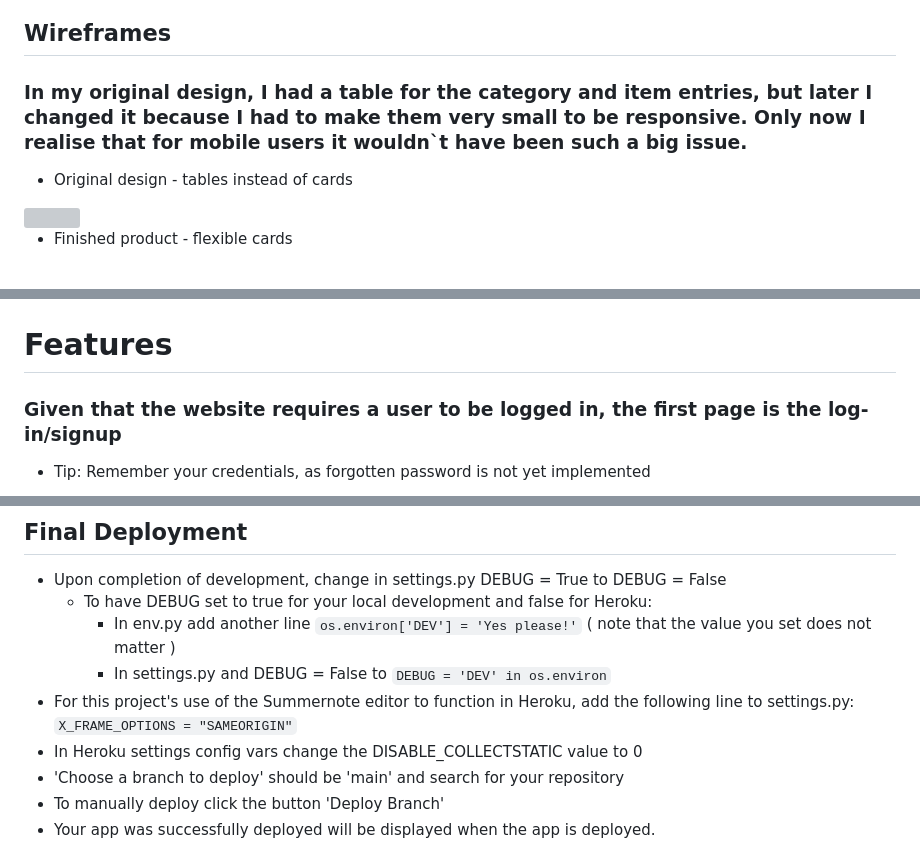
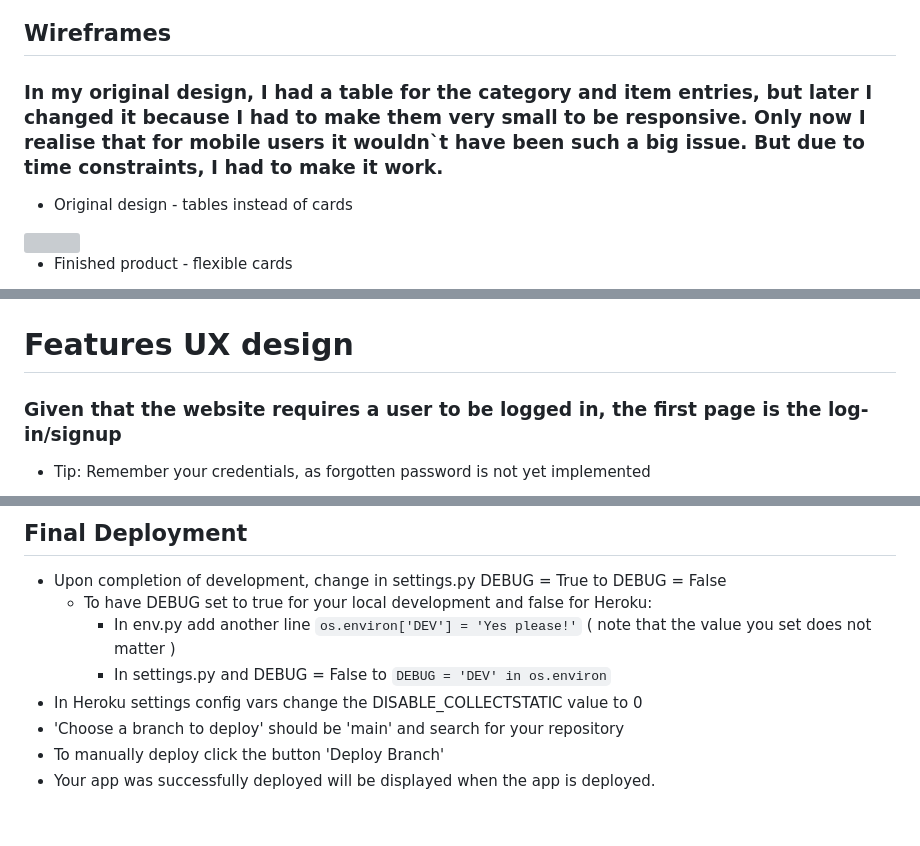
Before and after one commit to EddieStn/inventory, a Markdown page: README.md, 3 parts joined by grey strips. Rendered like a GitHub page; blank space fills up the shorter version; grey boxes are pictures that could not be loaded.

```diff
--- a/README.md
+++ b/README.md
@@ -29,7 +29,7 @@
 [Graphviz SVG file](https://github.com/EddieStn/inventory/tree/main/media/images/graphviz.svg)
 
 ## Wireframes
-### In my original design, I had a table for the category and item entries, but later I changed it because I had to make them very small to be responsive. Only now I realise that for mobile users it wouldn`t have been such a big issue.
+### In my original design, I had a table for the category and item entries, but later I changed it because I had to make them very small to be responsive. Only now I realise that for mobile users it wouldn`t have been such a big issue. But due to time constraints, I had to make it work.
 
 * Original design - tables instead of cards
 
@@ -46,7 +46,7 @@
 <img src="media/images/item-model.png">
 
 
-# Features
+# Features UX design
 ### Given that the website requires a user to be logged in, the first page is the log-in/signup
 * Tip: Remember your credentials, as forgotten password is not yet implemented
 
@@ -988,7 +1004,6 @@ admin.site.register(Category, CategoryAdmin)
     * To have DEBUG set to true for your local development and false for Heroku:
         * In env.py add another line `os.environ['DEV'] = 'Yes please!'` ( note that the value you set does not matter )
         * In settings.py and DEBUG = False to `DEBUG = 'DEV' in os.environ`
-* For this project's use of the Summernote editor to function in Heroku, add the following line to settings.py: `X_FRAME_OPTIONS = "SAMEORIGIN"`
 * In Heroku settings config vars change the DISABLE_COLLECTSTATIC value to 0
 * 'Choose a branch to deploy' should be 'main' and search for your repository
 * To manually deploy click the button 'Deploy Branch'
```
Also changed, not shown: other parts of README.md (+24 -8 lines), media/images/sidebar-mobile.png (added), 1 other file.
